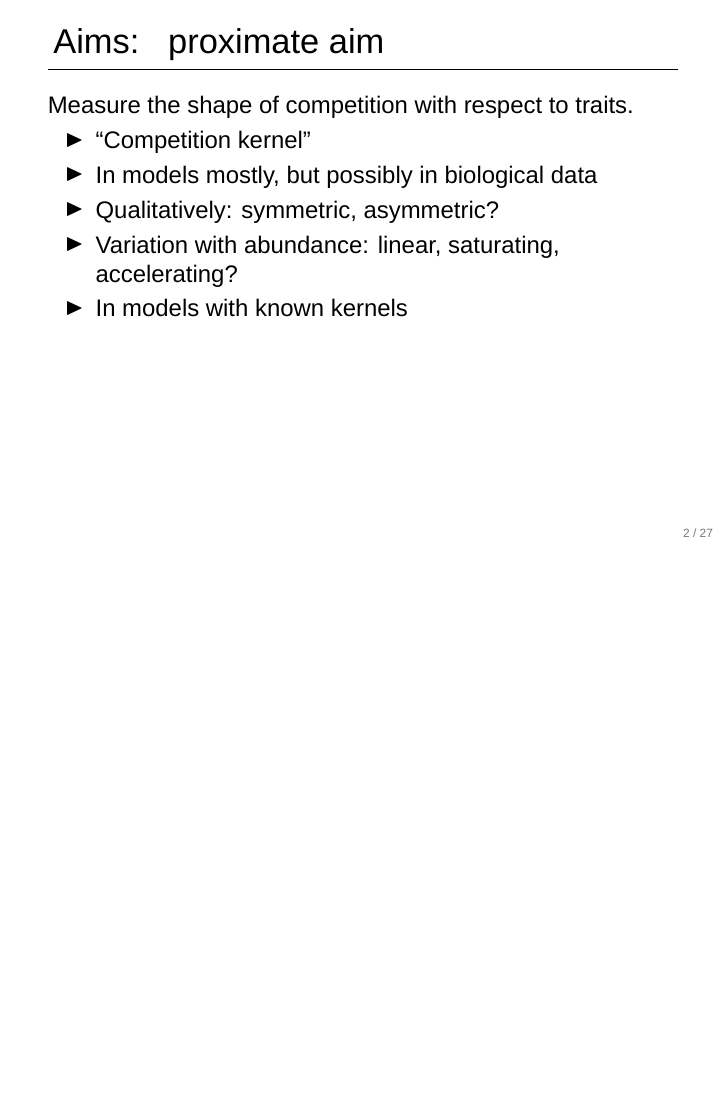
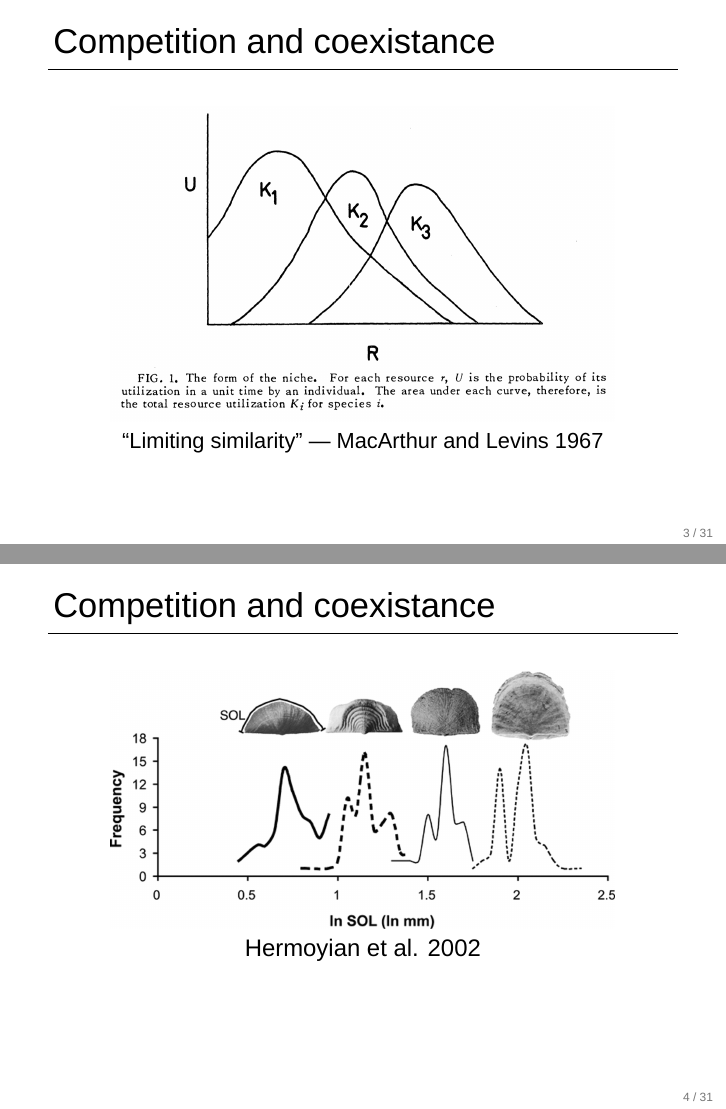
Before and after one commit to traitecoevo/competition_kernels, LaTeX slides (doc/lab_meeting.tex): page 2 of 42 before the commit and pages 4 and 5 of 48 after it, the two joined at a grey line, the shorter picture padded with empty space. Compiled offline with XeLaTeX; a missing font is replaced by an installed copy or a similar font.

Commit message:
Final version of the slides from lab meeting

```diff
--- a/doc/lab_meeting.tex
+++ b/doc/lab_meeting.tex
@@ -32,0 +48,16 @@
+\begin{frame}[t]{Competition and coexistance}
+  \begin{center}
+    \includegraphics[width=.8\textwidth]{pics/limiting_similarity.png}
+
+    \small ``Limiting similarity'' --- MacArthur and Levins 1967
+  \end{center}
+\end{frame}
+
+% http://geology.gsapubs.org/content/30/1/15/F1.expansion.html
+\begin{frame}[t]{Competition and coexistance}
+  \begin{center}
+    \includegraphics[width=.8\textwidth]{pics/hermoyian-2002.jpg}
+
+    Hermoyian et al. 2002
+  \end{center}
+\end{frame}
```
Also changed, not shown: doc/pics/animal_competition.jpg (added), doc/pics/finches.png (added), doc/pics/hermoyian-2002.jpg (added), doc/pics/limiting_similarity.png (added), doc/pics/plant_competition.jpg (added), doc/lab_meeting.tex (31 more changed lines).
